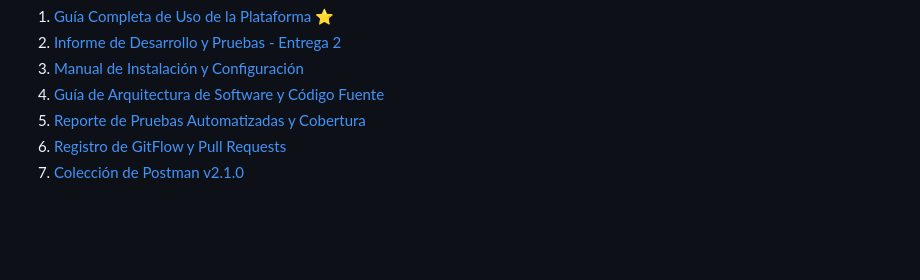
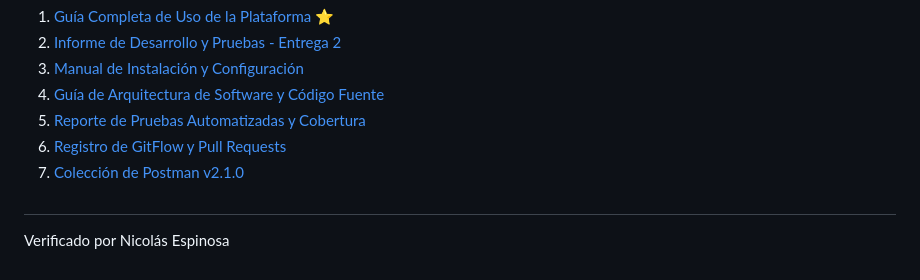
Before and after one commit to nicolascardozo0709/proyecto-canchas-grupo-4, a Markdown page: README.md, the part around the change. Rendered like a GitHub page; blank space fills up the shorter version.

```diff
--- a/README.md
+++ b/README.md
@@ -81,3 +81,7 @@ Todos los informes y manuales se encuentran disponibles en la carpeta `docs/`:
 5. [Reporte de Pruebas Automatizadas y Cobertura](docs/REPORTE_DE_PRUEBAS_Y_COBERTURA.md)
 6. [Registro de GitFlow y Pull Requests](docs/GITFLOW_Y_PULL_REQUESTS.md)
 7. [Colección de Postman v2.1.0](docs/ReservaCanchas_Postman_Collection.json)
+
+
+##
+Verificado por Nicolás Espinosa
```
